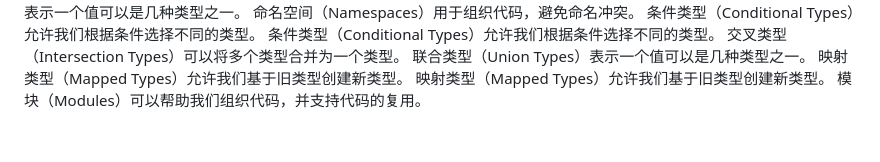
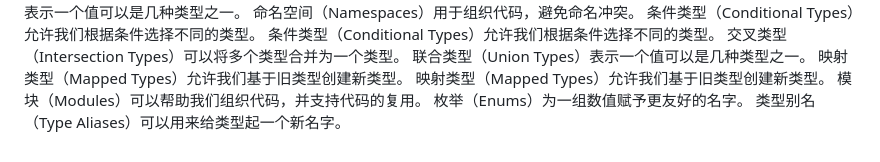
Before and after one commit to Dada-liu/Dada-liu.github.io, a Markdown page: blog/ts-core/content.md, the part around the change. Rendered like a GitHub page.

Commit message:
docs: 自动更新博客内容 - 6/21/2026, 11:00:00 PM

```diff
--- a/blog/ts-core/content.md
+++ b/blog/ts-core/content.md
@@ -70,3 +70,5 @@ TypeScript的类型系统可以帮助我们在编译时捕获错误。
 映射类型（Mapped Types）允许我们基于旧类型创建新类型。
 映射类型（Mapped Types）允许我们基于旧类型创建新类型。
 模块（Modules）可以帮助我们组织代码，并支持代码的复用。
+枚举（Enums）为一组数值赋予更友好的名字。
+类型别名（Type Aliases）可以用来给类型起一个新名字。
```
